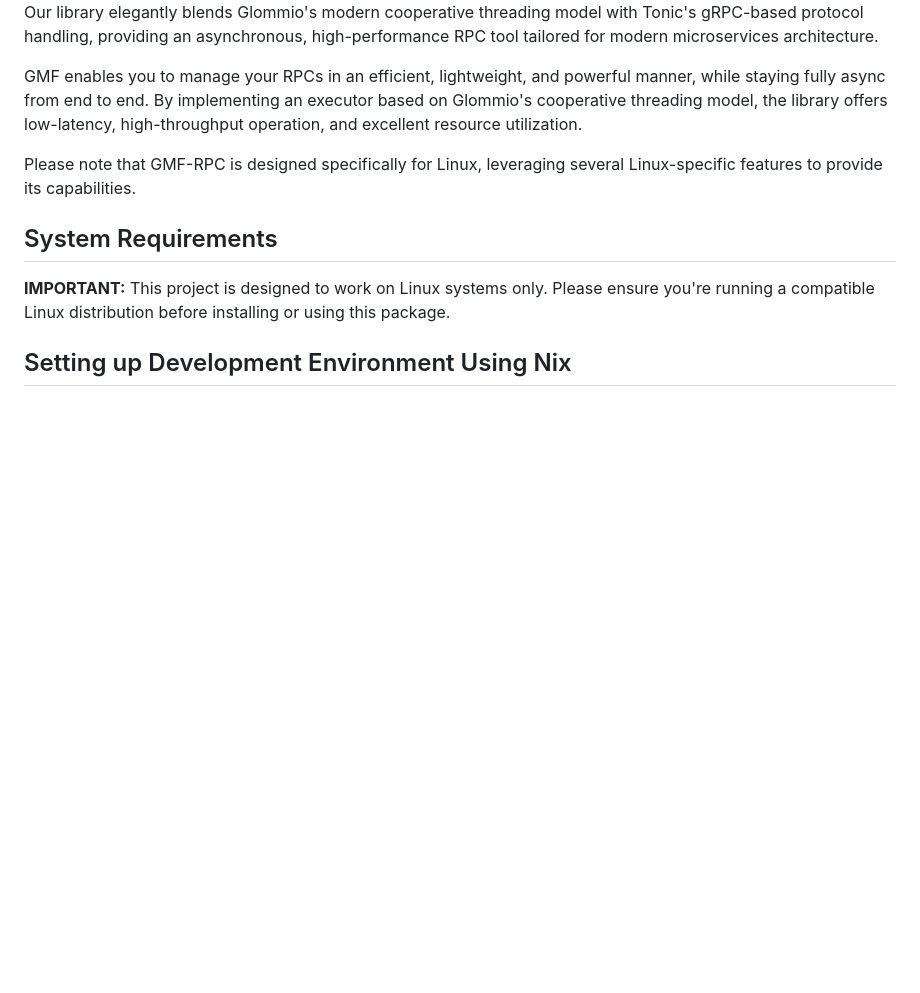
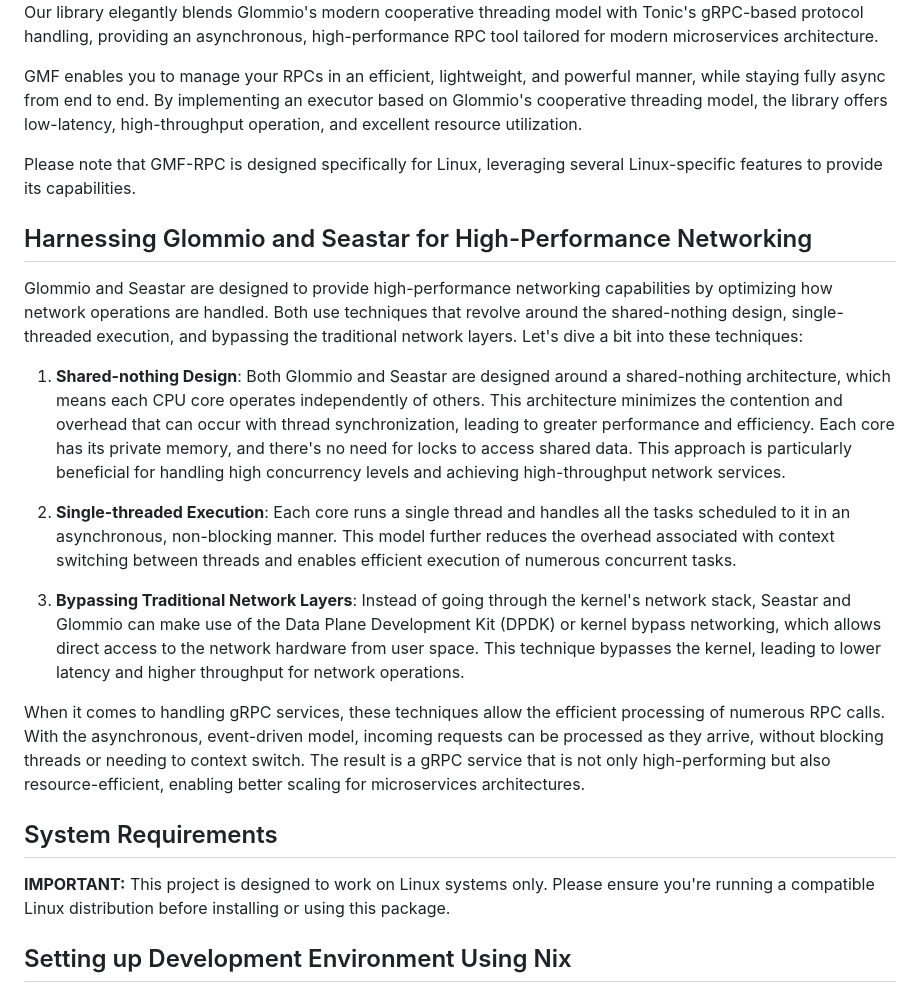
Before and after one commit to EtaCassiopeia/gmf, a Markdown page: README.md, the part around the change. Drawn GitHub-style; blank space fills up the shorter version.

Commit message:
docs: Explain Glommio & Seastar use

```diff
--- a/README.md
+++ b/README.md
@@ -10,6 +10,17 @@ GMF enables you to manage your RPCs in an efficient, lightweight, and powerful m
 
 Please note that GMF-RPC is designed specifically for Linux, leveraging several Linux-specific features to provide its capabilities.
 
+## Harnessing Glommio and Seastar for High-Performance Networking
+
+Glommio and Seastar are designed to provide high-performance networking capabilities by optimizing how network operations are handled. Both use techniques that revolve around the shared-nothing design, single-threaded execution, and bypassing the traditional network layers. Let's dive a bit into these techniques:
+
+1. **Shared-nothing Design**: Both Glommio and Seastar are designed around a shared-nothing architecture, which means each CPU core operates independently of others. This architecture minimizes the contention and overhead that can occur with thread synchronization, leading to greater performance and efficiency. Each core has its private memory, and there's no need for locks to access shared data. This approach is particularly beneficial for handling high concurrency levels and achieving high-throughput network services.
+
+2. **Single-threaded Execution**: Each core runs a single thread and handles all the tasks scheduled to it in an asynchronous, non-blocking manner. This model further reduces the overhead associated with context switching between threads and enables efficient execution of numerous concurrent tasks.
+
+3. **Bypassing Traditional Network Layers**: Instead of going through the kernel's network stack, Seastar and Glommio can make use of the Data Plane Development Kit (DPDK) or kernel bypass networking, which allows direct access to the network hardware from user space. This technique bypasses the kernel, leading to lower latency and higher throughput for network operations.
+
+When it comes to handling gRPC services, these techniques allow the efficient processing of numerous RPC calls. With the asynchronous, event-driven model, incoming requests can be processed as they arrive, without blocking threads or needing to context switch. The result is a gRPC service that is not only high-performing but also resource-efficient, enabling better scaling for microservices architectures.
 
 ## System Requirements
 
```
